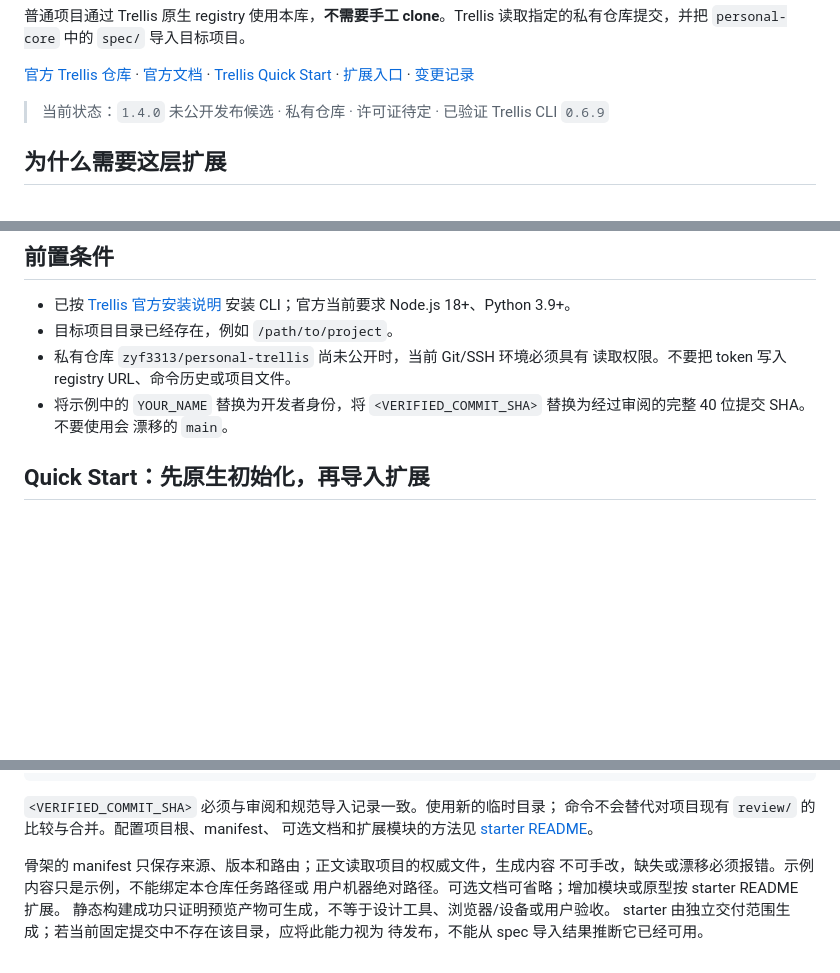
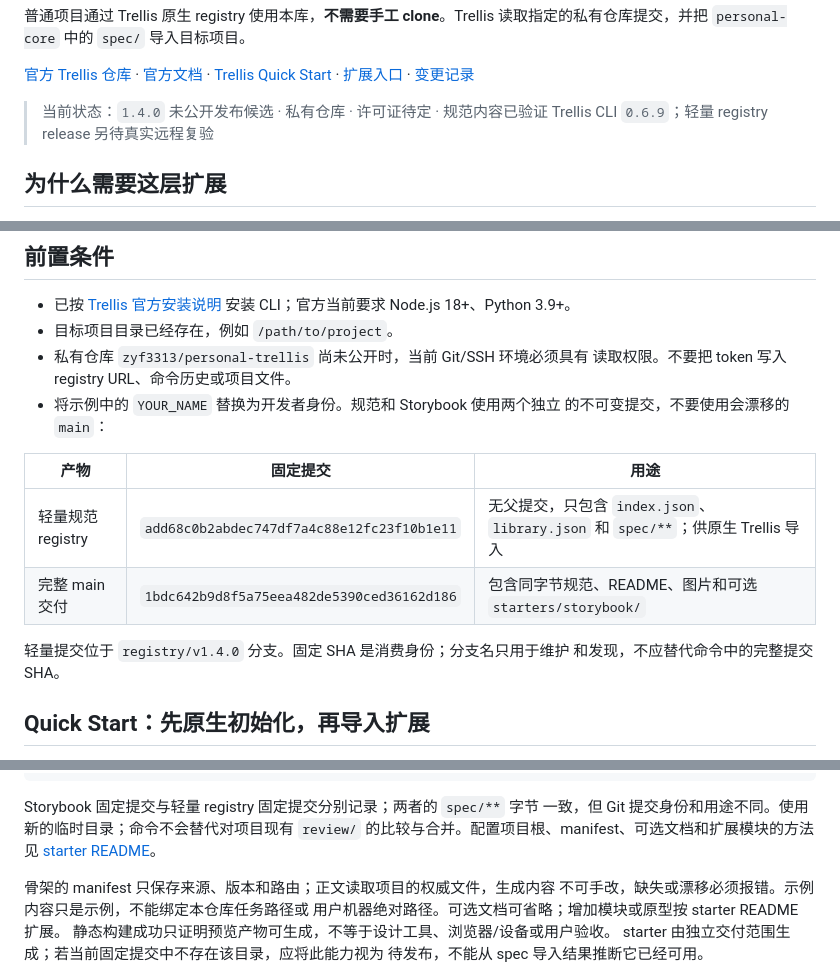
Before and after one commit to zyf3313/fstar-trellis-ext, a Markdown page: README.md, 3 parts joined by grey strips. Rendered like a GitHub page; blank space fills up the shorter version.

Commit message:
docs: separate registry and Storybook release refs

````diff
--- a/README.md
+++ b/README.md
@@ -12,8 +12,8 @@ Trellis 原生任务流程，在其上增加按场景加载的指南，以及面
 [Trellis Quick Start](https://docs.trytrellis.app/start/install-and-first-task) ·
 [扩展入口](spec/trellis-extensions.md) · [变更记录](CHANGELOG.md)
 
-> 当前状态：`1.4.0` 未公开发布候选 · 私有仓库 · 许可证待定 · 已验证
-> Trellis CLI `0.6.9`
+> 当前状态：`1.4.0` 未公开发布候选 · 私有仓库 · 许可证待定 · 规范内容已验证
+> Trellis CLI `0.6.9`；轻量 registry release 另待真实远程复验
 
 ## 为什么需要这层扩展
 
@@ -50,9 +50,16 @@ fork 或内置 Trellis runtime。
 - 目标项目目录已经存在，例如 `/path/to/project`。
 - 私有仓库 `zyf3313/personal-trellis` 尚未公开时，当前 Git/SSH 环境必须具有
   读取权限。不要把 token 写入 registry URL、命令历史或项目文件。
-- 将示例中的 `YOUR_NAME` 替换为开发者身份，将
-  `<VERIFIED_COMMIT_SHA>` 替换为经过审阅的完整 40 位提交 SHA。不要使用会
-  漂移的 `main`。
+- 将示例中的 `YOUR_NAME` 替换为开发者身份。规范和 Storybook 使用两个独立
+  的不可变提交，不要使用会漂移的 `main`：
+
+| 产物 | 固定提交 | 用途 |
+|---|---|---|
+| 轻量规范 registry | `add68c0b2abdec747df7a4c88e12fc23f10b1e11` | 无父提交，只包含 `index.json`、`library.json` 和 `spec/**`；供原生 Trellis 导入 |
+| 完整 main 交付 | `1bdc642b9d8f5a75eea482de5390ced36162d186` | 包含同字节规范、README、图片和可选 `starters/storybook/` |
+
+轻量提交位于 `registry/v1.4.0` 分支。固定 SHA 是消费身份；分支名只用于维护
+和发现，不应替代命令中的完整提交 SHA。
 
 ## Quick Start：先原生初始化，再导入扩展
 
@@ -246,9 +254,10 @@ pnpm verify
 pnpm dev
 ```
 
-`<VERIFIED_COMMIT_SHA>` 必须与审阅和规范导入记录一致。使用新的临时目录；
-命令不会替代对项目现有 `review/` 的比较与合并。配置项目根、manifest、
-可选文档和扩展模块的方法见 [starter README](starters/storybook/README.md)。
+Storybook 固定提交与轻量 registry 固定提交分别记录；两者的 `spec/**` 字节
+一致，但 Git 提交身份和用途不同。使用新的临时目录；命令不会替代对项目现有
+`review/` 的比较与合并。配置项目根、manifest、可选文档和扩展模块的方法见
+[starter README](starters/storybook/README.md)。
 
 骨架的 manifest 只保存来源、版本和路由；正文读取项目的权威文件，生成内容
 不可手改，缺失或漂移必须报错。示例内容只是示例，不能绑定本仓库任务路径或
````
Also changed, not shown: other parts of README.md (+4 -3 lines).
